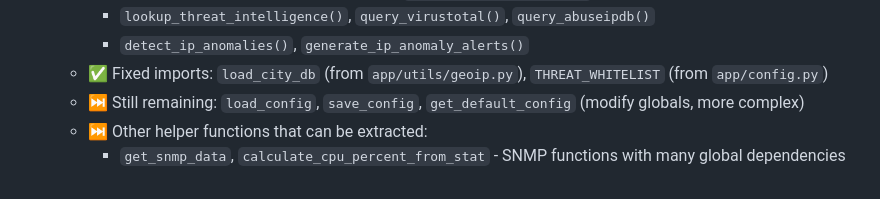
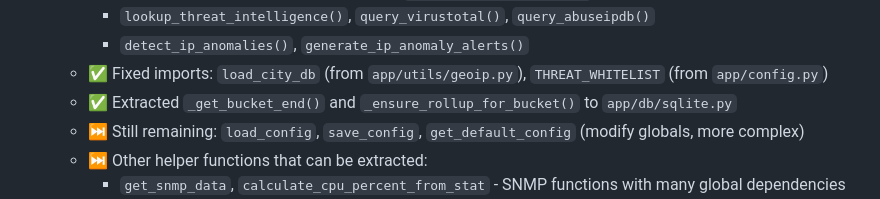
Before and after one commit to legato3/PHOBOS-NET, a Markdown page: REFACTOR_STATUS.md, the part around the change. GitHub-like rendering.

Commit message:
Documentation: Update REFACTOR_STATUS.md with database function extraction

```diff
--- a/REFACTOR_STATUS.md
+++ b/REFACTOR_STATUS.md
@@ -221,6 +221,7 @@ All major refactoring milestones have been completed:
     - `lookup_threat_intelligence()`, `query_virustotal()`, `query_abuseipdb()`
     - `detect_ip_anomalies()`, `generate_ip_anomaly_alerts()`
   - ✅ Fixed imports: `load_city_db` (from `app/utils/geoip.py`), `THREAT_WHITELIST` (from `app/config.py`)
+  - ✅ Extracted `_get_bucket_end()` and `_ensure_rollup_for_bucket()` to `app/db/sqlite.py`
   - ⏭️ Still remaining: `load_config`, `save_config`, `get_default_config` (modify globals, more complex)
   - ⏭️ Other helper functions that can be extracted:
     - `get_snmp_data`, `calculate_cpu_percent_from_stat` - SNMP functions with many global dependencies
```
